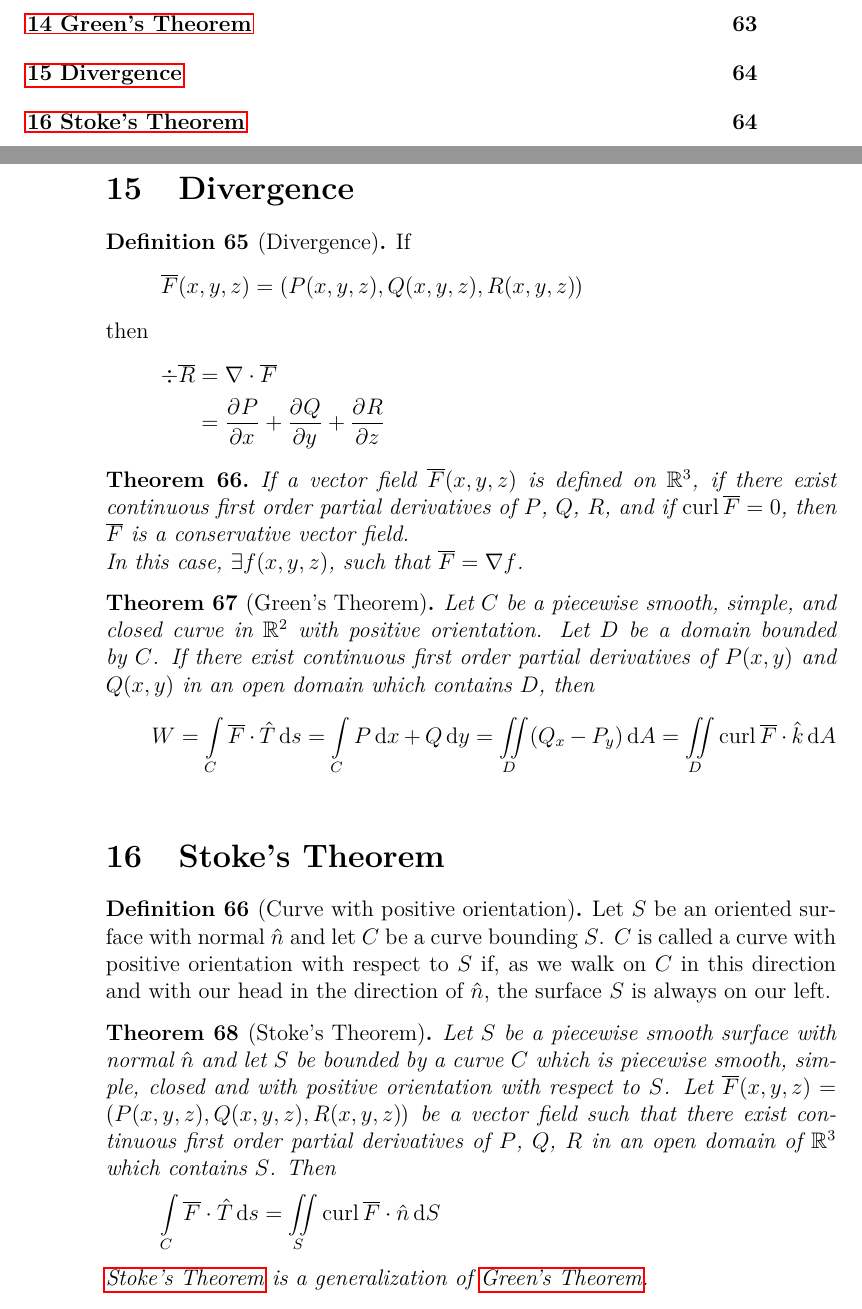
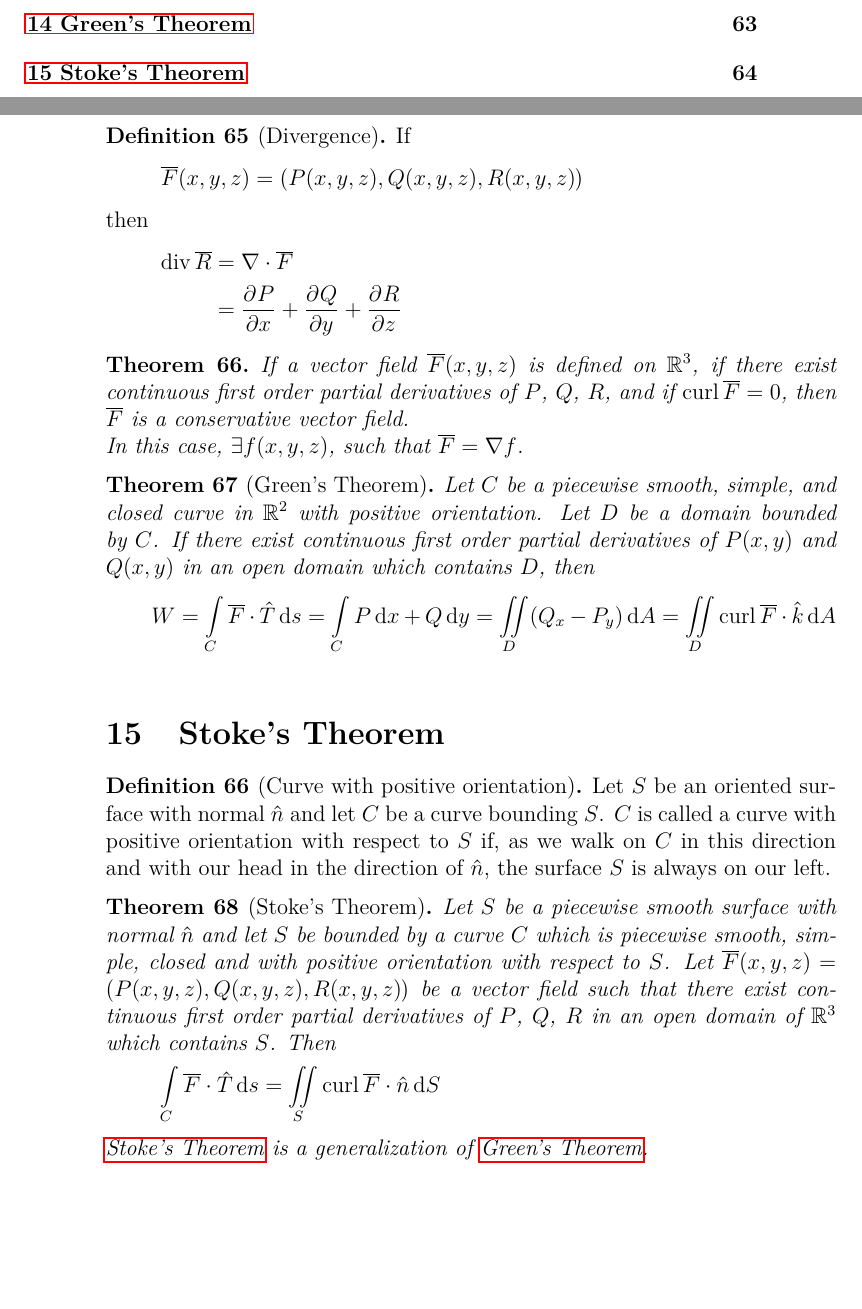
Before and after one commit to aakashjog/Differential-and-Integral-Calculus, a LaTeX document (Notes/Notes.tex): two parts of pages 3 and 64 of 66, joined at a grey line, cut so that both start at the same text, the shorter picture padded with empty space. Compiled offline with pdfLaTeX.

Commit message:
Typos corrected, redundant section removed

```diff
--- a/Notes/Notes.tex
+++ b/Notes/Notes.tex
@@ -32,6 +32,8 @@
 \newtheorem{theorem}{Theorem}
 
 \newcommand{\curl}{\mathrm{curl\,}}
+
+\newcommand{\divergence}{\mathrm{div\,}}
 
 \makeatletter
 \@addtoreset{section}{part} %resets section numbers in new part
@@ -2673,8 +2675,6 @@ Therefore,
 	\end{align*}
 \end{definition}
 
-\section{Divergence}
-
 \begin{definition}[Divergence]
 	If
 	\begin{align*}
@@ -2682,7 +2682,7 @@ Therefore,
 	\end{align*}
 	then
 	\begin{align*}
-		\div \overline{R} & = \nabla \cdot \overline{F} \\
+		\divergence \overline{R} & = \nabla \cdot \overline{F} \\
                                   & = \dpd{P}{x} + \dpd{Q}{y} + \dpd{R}{z}
 	\end{align*}
 \end{definition}
```
Also changed, not shown: Notes/Notes.pdf.
